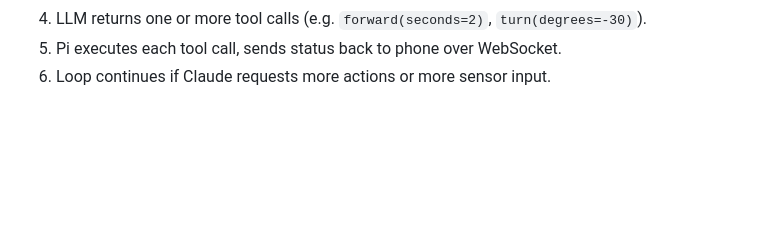
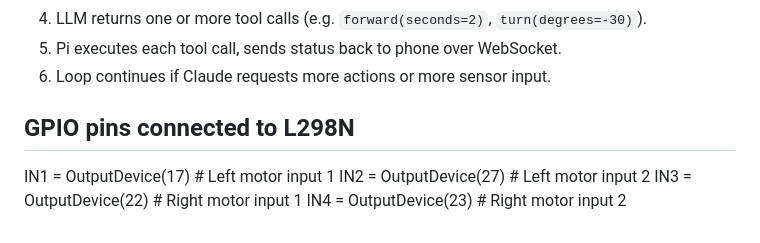
Before and after one commit to RahimMirani/brover, a Markdown page: plan.md, the part around the change. GitHub-like rendering; blank space fills up the shorter version.

Commit message:
Add GPIO pin connections for L298N motor driver

```diff
--- a/plan.md
+++ b/plan.md
@@ -59,3 +59,10 @@ Three logical components communicating over the network:
 4. LLM returns one or more tool calls (e.g. `forward(seconds=2)`, `turn(degrees=-30)`).
 5. Pi executes each tool call, sends status back to phone over WebSocket.
 6. Loop continues if Claude requests more actions or more sensor input.
+
+
+## GPIO pins connected to L298N
+IN1 = OutputDevice(17)   # Left motor input 1
+IN2 = OutputDevice(27)   # Left motor input 2
+IN3 = OutputDevice(22)   # Right motor input 1
+IN4 = OutputDevice(23)   # Right motor input 2
```
